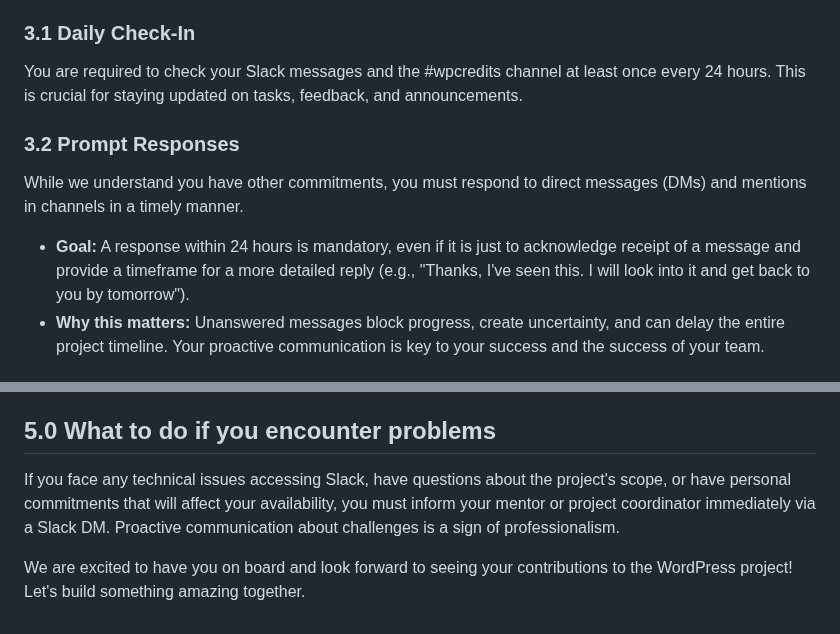
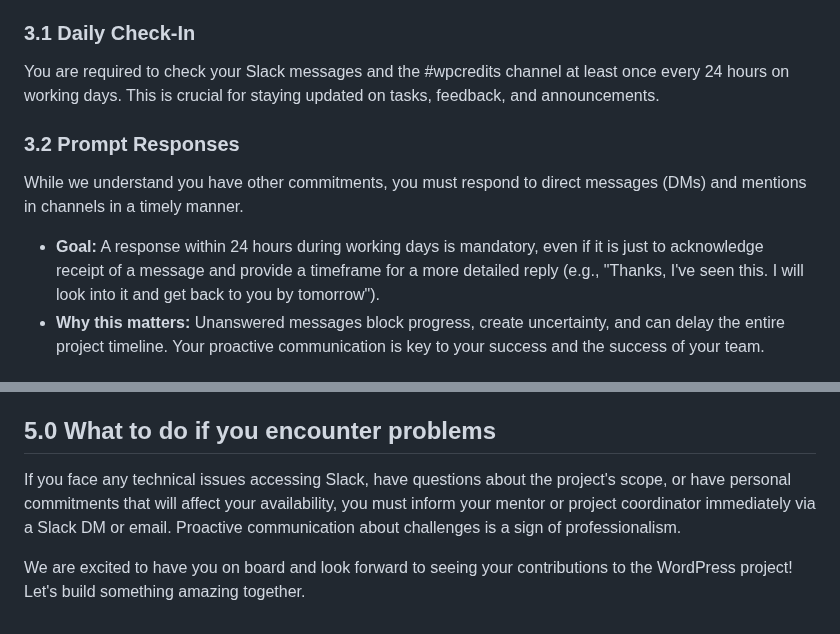
Before and after one commit to WordPress/WPCredits-Tracker, a Markdown page: Students/first-lesson-instructions.md, 2 parts joined by grey strips. Drawn GitHub-style.

Commit message:
Update first-lesson-instructions.md
Some suggested changes.

```diff
--- a/Students/first-lesson-instructions.md
+++ b/Students/first-lesson-instructions.md
@@ -25,11 +25,11 @@ All official communication for this project must occur exclusively on the offici
 To ensure the project runs smoothly and does not get delayed, you are expected to adhere to the following protocols:
 
 ### 3.1 Daily Check-In
-You are required to check your Slack messages and the #wpcredits channel at least once every 24 hours. This is crucial for staying updated on tasks, feedback, and announcements.
+You are required to check your Slack messages and the #wpcredits channel at least once every 24 hours on working days. This is crucial for staying updated on tasks, feedback, and announcements.
 
 ### 3.2 Prompt Responses
 While we understand you have other commitments, you must respond to direct messages (DMs) and mentions in channels in a timely manner.
-- **Goal:** A response within 24 hours is mandatory, even if it is just to acknowledge receipt of a message and provide a timeframe for a more detailed reply (e.g., "Thanks, I've seen this. I will look into it and get back to you by tomorrow").
+- **Goal:** A response within 24 hours during working days is mandatory, even if it is just to acknowledge receipt of a message and provide a timeframe for a more detailed reply (e.g., "Thanks, I've seen this. I will look into it and get back to you by tomorrow").
 - **Why this matters:** Unanswered messages block progress, create uncertainty, and can delay the entire project timeline. Your proactive communication is key to your success and the success of your team.
 
 ## 3.3 Your Mentor
@@ -42,6 +42,6 @@ Please read it carefully here: https://make.wordpress.org/handbook/community-cod
 It is essential that all interactions are respectful, inclusive, and professional.
 
 ## 5.0 What to do if you encounter problems
-If you face any technical issues accessing Slack, have questions about the project's scope, or have personal commitments that will affect your availability, you must inform your mentor or project coordinator immediately via a Slack DM. Proactive communication about challenges is a sign of professionalism.
+If you face any technical issues accessing Slack, have questions about the project's scope, or have personal commitments that will affect your availability, you must inform your mentor or project coordinator immediately via a Slack DM or email. Proactive communication about challenges is a sign of professionalism.
 
 We are excited to have you on board and look forward to seeing your contributions to the WordPress project! Let's build something amazing together.
```
